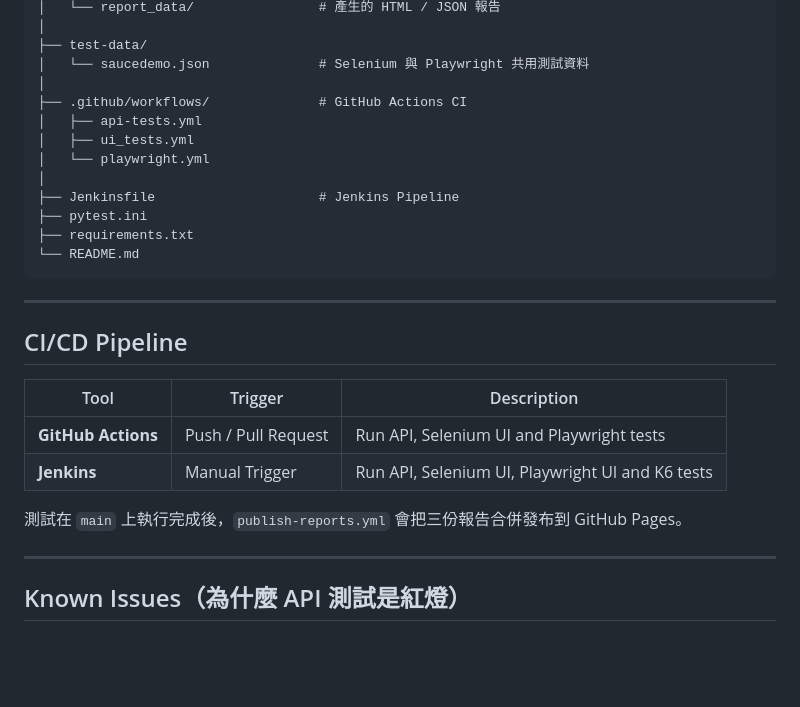
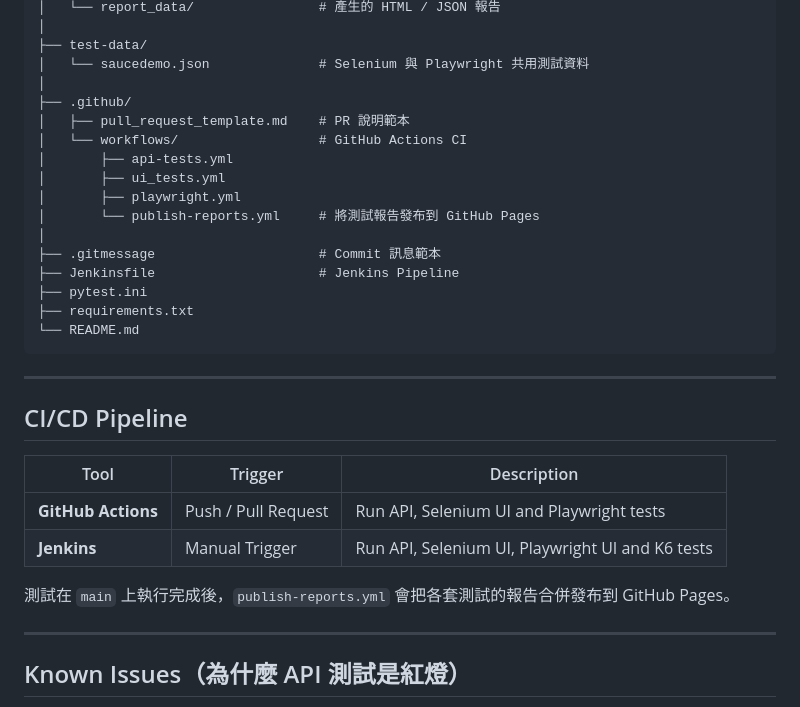
Before and after one commit to 406410141/qa_project, a Markdown page: README.md, the part around one of its changes. Drawn GitHub-style; blank space fills up the shorter version.

```diff
--- a/README.md
+++ b/README.md
@@ -106,11 +124,15 @@ qa_project/
 ├── test-data/
 │   └── saucedemo.json              # Selenium 與 Playwright 共用測試資料
 │
-├── .github/workflows/              # GitHub Actions CI
-│   ├── api-tests.yml
-│   ├── ui_tests.yml
-│   └── playwright.yml
+├── .github/
+│   ├── pull_request_template.md    # PR 說明範本
+│   └── workflows/                  # GitHub Actions CI
+│       ├── api-tests.yml
+│       ├── ui_tests.yml
+│       ├── playwright.yml
+│       └── publish-reports.yml     # 將測試報告發布到 GitHub Pages
 │
+├── .gitmessage                     # Commit 訊息範本
 ├── Jenkinsfile                     # Jenkins Pipeline
 ├── pytest.ini
 ├── requirements.txt
@@ -128,7 +150,7 @@ qa_project/
 | **GitHub Actions** | Push / Pull Request | Run API, Selenium UI and Playwright tests |
 | **Jenkins** | Manual Trigger | Run API, Selenium UI, Playwright UI and K6 tests |
 
-測試在 `main` 上執行完成後，`publish-reports.yml` 會把三份報告合併發布到 GitHub Pages。
+測試在 `main` 上執行完成後，`publish-reports.yml` 會把各套測試的報告合併發布到 GitHub Pages。
 
 ---
 
```
Also changed, not shown: other parts of README.md (+27 -5 lines).
